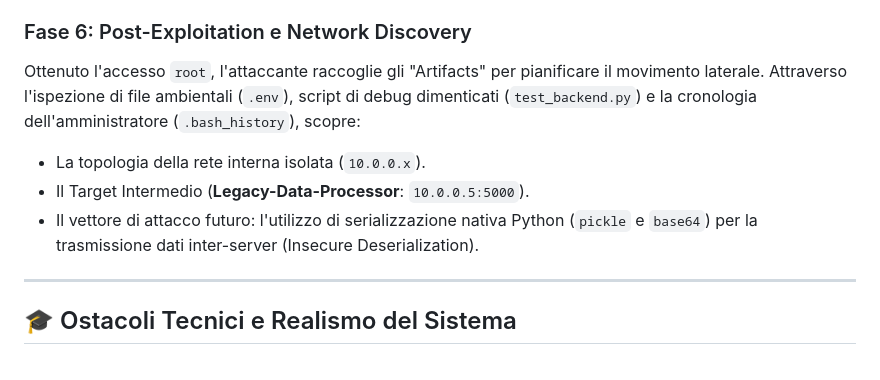
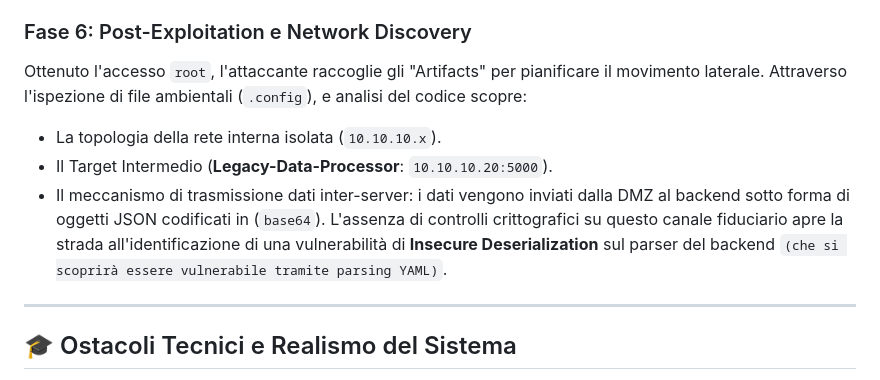
Before and after one commit to jsk9990/DMZ, a Markdown page: README.md, the part around the change. Drawn GitHub-style.

Commit message:
Update README.md
Modifica al file ReadMe

```diff
--- a/README.md
+++ b/README.md
@@ -53,10 +53,10 @@ La scalata ai privilegi massimi sfrutta il principio del "Least Privilege" imple
 * L'attaccante sovrascrive lo script iniettando istruzioni per copiare la `/bin/bash` in locale e assegnarle il bit **SUID**. Riavviando il servizio, la trappola scatta ed elargisce una shell `root`.
 
 ### Fase 6: Post-Exploitation e Network Discovery
-Ottenuto l'accesso `root`, l'attaccante raccoglie gli "Artifacts" per pianificare il movimento laterale. Attraverso l'ispezione di file ambientali (`.env`), script di debug dimenticati (`test_backend.py`) e la cronologia dell'amministratore (`.bash_history`), scopre:
-* La topologia della rete interna isolata (`10.0.0.x`).
-* Il Target Intermedio (**Legacy-Data-Processor**: `10.0.0.5:5000`).
-* Il vettore di attacco futuro: l'utilizzo di serializzazione nativa Python (`pickle` e `base64`) per la trasmissione dati inter-server (Insecure Deserialization).
+Ottenuto l'accesso `root`, l'attaccante raccoglie gli "Artifacts" per pianificare il movimento laterale. Attraverso l'ispezione di file ambientali (`.config`), e  analisi del codice scopre:
+* La topologia della rete interna isolata (`10.10.10.x`).
+* Il Target Intermedio (**Legacy-Data-Processor**: `10.10.10.20:5000`).
+* Il meccanismo di trasmissione dati inter-server: i dati vengono inviati dalla DMZ al backend sotto forma di oggetti JSON codificati in (`base64`). L'assenza di controlli crittografici su questo canale fiduciario apre la strada all'identificazione di una vulnerabilità di **Insecure Deserialization** sul parser del backend `(che si scoprirà essere vulnerabile tramite parsing YAML)`.
 
 ---
 
```
